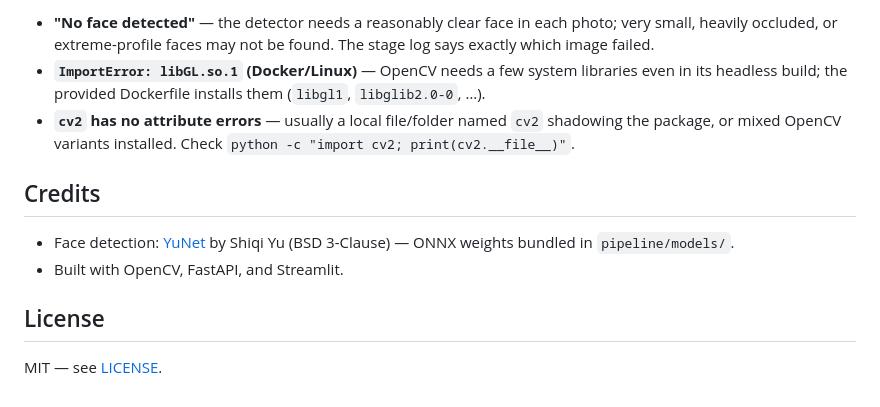
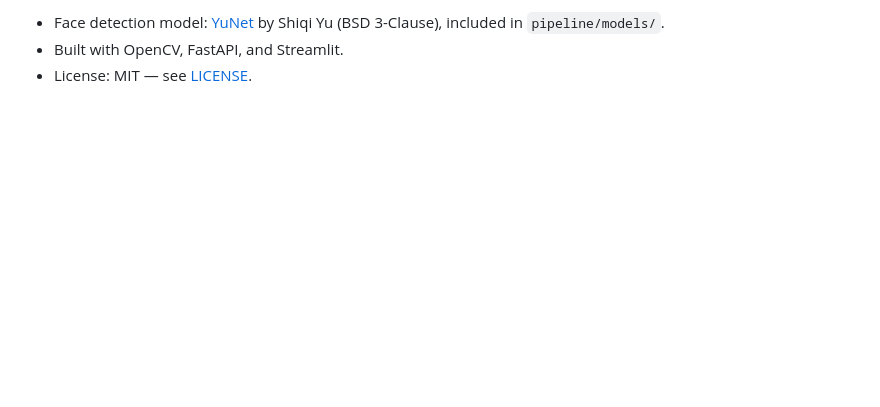
Before and after one commit to GolamMullick/face_swap_pipeline, a Markdown page: README.md, the part around one of its changes. Rendered like a GitHub page; blank space fills up the shorter version.

```diff
--- a/README.md
+++ b/README.md
@@ -150,20 +144,4 @@ Dockerfile, docker-compose.yml
-- **"No face detected"** — the detector needs a reasonably clear face
-  in each photo; very small, heavily occluded, or extreme-profile faces
-  may not be found. The stage log says exactly which image failed.
-- **`ImportError: libGL.so.1` (Docker/Linux)** — OpenCV needs a few
-  system libraries even in its headless build; the provided Dockerfile
-  installs them (`libgl1`, `libglib2.0-0`, …).
-- **`cv2` has no attribute errors** — usually a local file/folder named
-  `cv2` shadowing the package, or mixed OpenCV variants installed.
-  Check `python -c "import cv2; print(cv2.__file__)"`.
-
-## Credits
-
-- Face detection: [YuNet](https://github.com/ShiqiYu/libfacedetection.train)
-  by Shiqi Yu (BSD 3-Clause) — ONNX weights bundled in
-  `pipeline/models/`.
+- Face detection model: [YuNet](https://github.com/ShiqiYu/libfacedetection.train)
+  by Shiqi Yu (BSD 3-Clause), included in `pipeline/models/`.
 - Built with OpenCV, FastAPI, and Streamlit.
-
-## License
-
-MIT — see [LICENSE](LICENSE).
+- License: MIT — see [LICENSE](LICENSE).
```
Also changed, not shown: other parts of README.md (+100 -106 lines).
